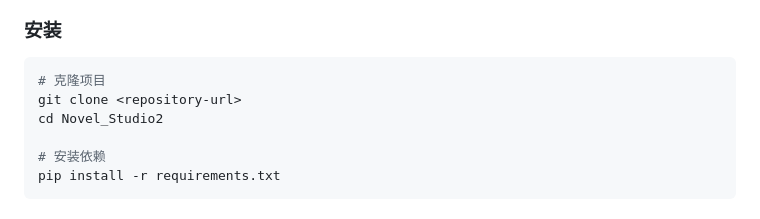
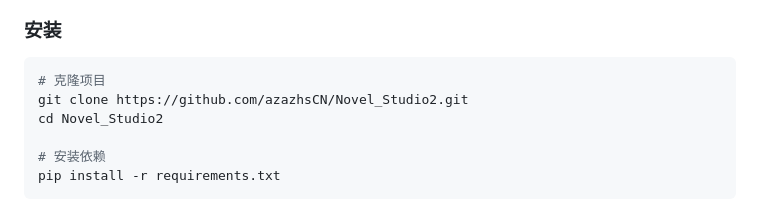
Before and after one commit to azazhsCN/Novel_Studio2, a Markdown page: README.md, the part around the change. GitHub-like rendering.

Commit message:
docs: 更新 git clone 地址

````diff
--- a/README.md
+++ b/README.md
@@ -65,7 +65,7 @@
 
 ```bash
 # 克隆项目
-git clone <repository-url>
+git clone https://github.com/azazhsCN/Novel_Studio2.git
 cd Novel_Studio2
 
 # 安装依赖
````
